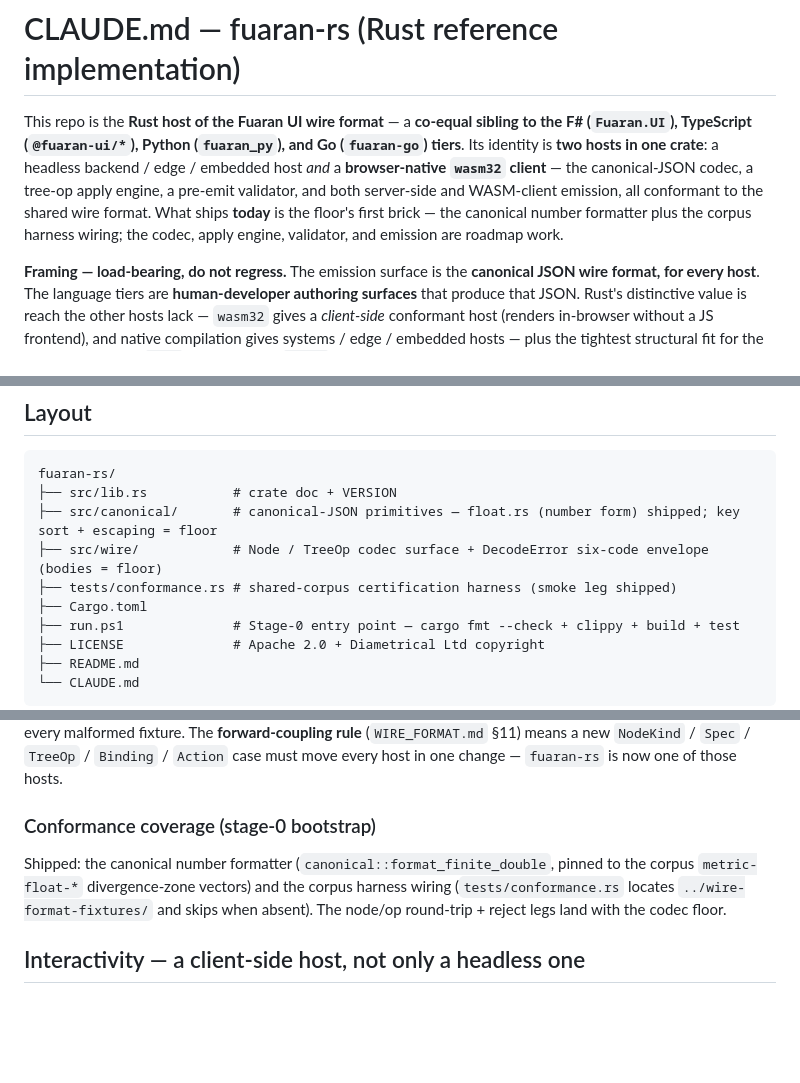
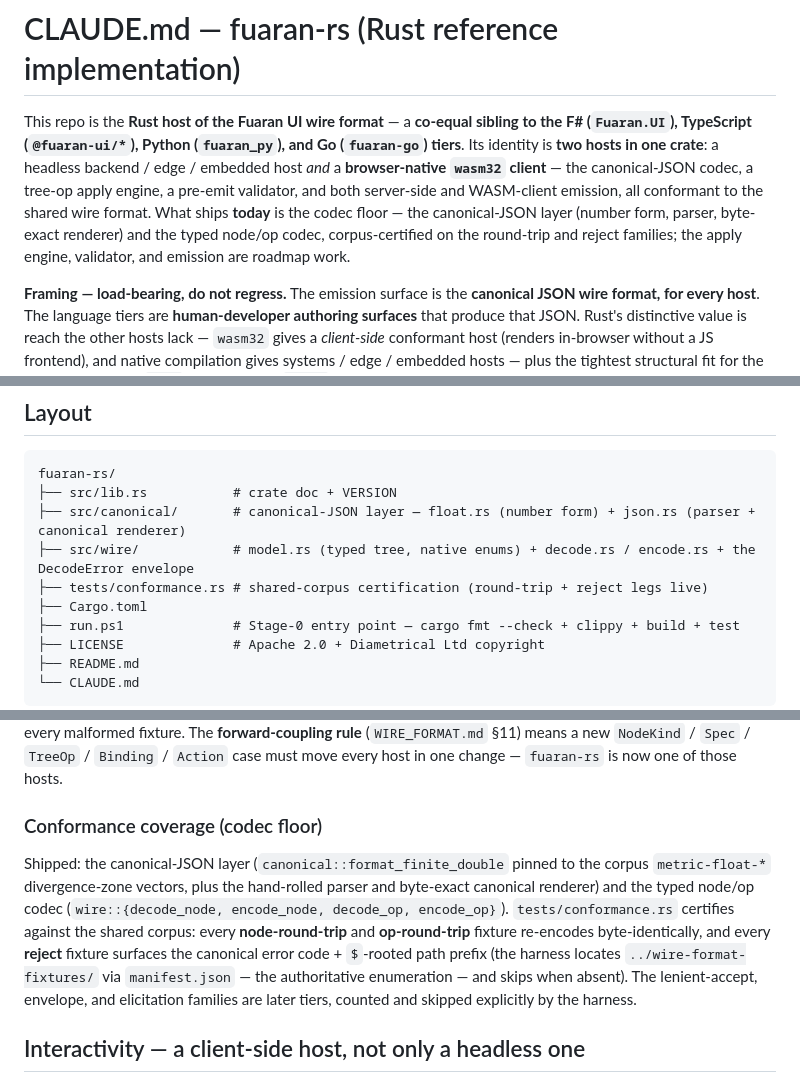
Before and after one commit to fuaran-ui/fuaran-rs, a Markdown page: CLAUDE.md, 3 parts joined by grey strips. GitHub-like rendering; blank space fills up the shorter version.

````diff
--- a/CLAUDE.md
+++ b/CLAUDE.md
@@ -6,9 +6,9 @@ to the F# (`Fuaran.UI`), TypeScript (`@fuaran-ui/*`), Python (`fuaran_py`), and
 backend / edge / embedded host *and* a **browser-native `wasm32` client** — the
 canonical-JSON codec, a tree-op apply engine, a pre-emit validator, and both
 server-side and WASM-client emission, all conformant to the shared wire format. What
-ships **today** is the floor's first brick — the canonical number formatter plus the
-corpus harness wiring; the codec, apply engine, validator, and emission are roadmap
-work.
+ships **today** is the codec floor — the canonical-JSON layer (number form, parser,
+byte-exact renderer) and the typed node/op codec, corpus-certified on the round-trip
+and reject families; the apply engine, validator, and emission are roadmap work.
 
 **Framing — load-bearing, do not regress.** The emission surface is the **canonical
 JSON wire format, for every host**. The language tiers are **human-developer
@@ -59,9 +59,9 @@ its arm lands.
 ```
 fuaran-rs/
 ├── src/lib.rs           # crate doc + VERSION
-├── src/canonical/       # canonical-JSON primitives — float.rs (number form) shipped; key sort + escaping = floor
-├── src/wire/            # Node / TreeOp codec surface + DecodeError six-code envelope (bodies = floor)
-├── tests/conformance.rs # shared-corpus certification harness (smoke leg shipped)
+├── src/canonical/       # canonical-JSON layer — float.rs (number form) + json.rs (parser + canonical renderer)
+├── src/wire/            # model.rs (typed tree, native enums) + decode.rs / encode.rs + the DecodeError envelope
+├── tests/conformance.rs # shared-corpus certification (round-trip + reject legs live)
 ├── Cargo.toml
 ├── run.ps1              # Stage-0 entry point — cargo fmt --check + clippy + build + test
 ├── LICENSE              # Apache 2.0 + Diametrical Ltd copyright
@@ -96,12 +96,18 @@ for every malformed fixture. The **forward-coupling rule** (`WIRE_FORMAT.md` §1
 means a new `NodeKind` / `Spec` / `TreeOp` / `Binding` / `Action` case must move every
 host in one change — `fuaran-rs` is now one of those hosts.
 
-### Conformance coverage (stage-0 bootstrap)
+### Conformance coverage (codec floor)
 
-Shipped: the canonical number formatter (`canonical::format_finite_double`, pinned to
-the corpus `metric-float-*` divergence-zone vectors) and the corpus harness wiring
-(`tests/conformance.rs` locates `../wire-format-fixtures/` and skips when absent). The
-node/op round-trip + reject legs land with the codec floor.
+Shipped: the canonical-JSON layer (`canonical::format_finite_double` pinned to the
+corpus `metric-float-*` divergence-zone vectors, plus the hand-rolled parser and
+byte-exact canonical renderer) and the typed node/op codec
+(`wire::{decode_node, encode_node, decode_op, encode_op}`). `tests/conformance.rs`
+certifies against the shared corpus: every **node-round-trip** and **op-round-trip**
+fixture re-encodes byte-identically, and every **reject** fixture surfaces the
+canonical error code + `$`-rooted path prefix (the harness locates
+`../wire-format-fixtures/` via `manifest.json` — the authoritative enumeration — and
+skips when absent). The lenient-accept, envelope, and elicitation families are later
+tiers, counted and skipped explicitly by the harness.
 
 ## Interactivity — a client-side host, not only a headless one
 
````
Also changed, not shown: README.md (+23 -17 lines).
